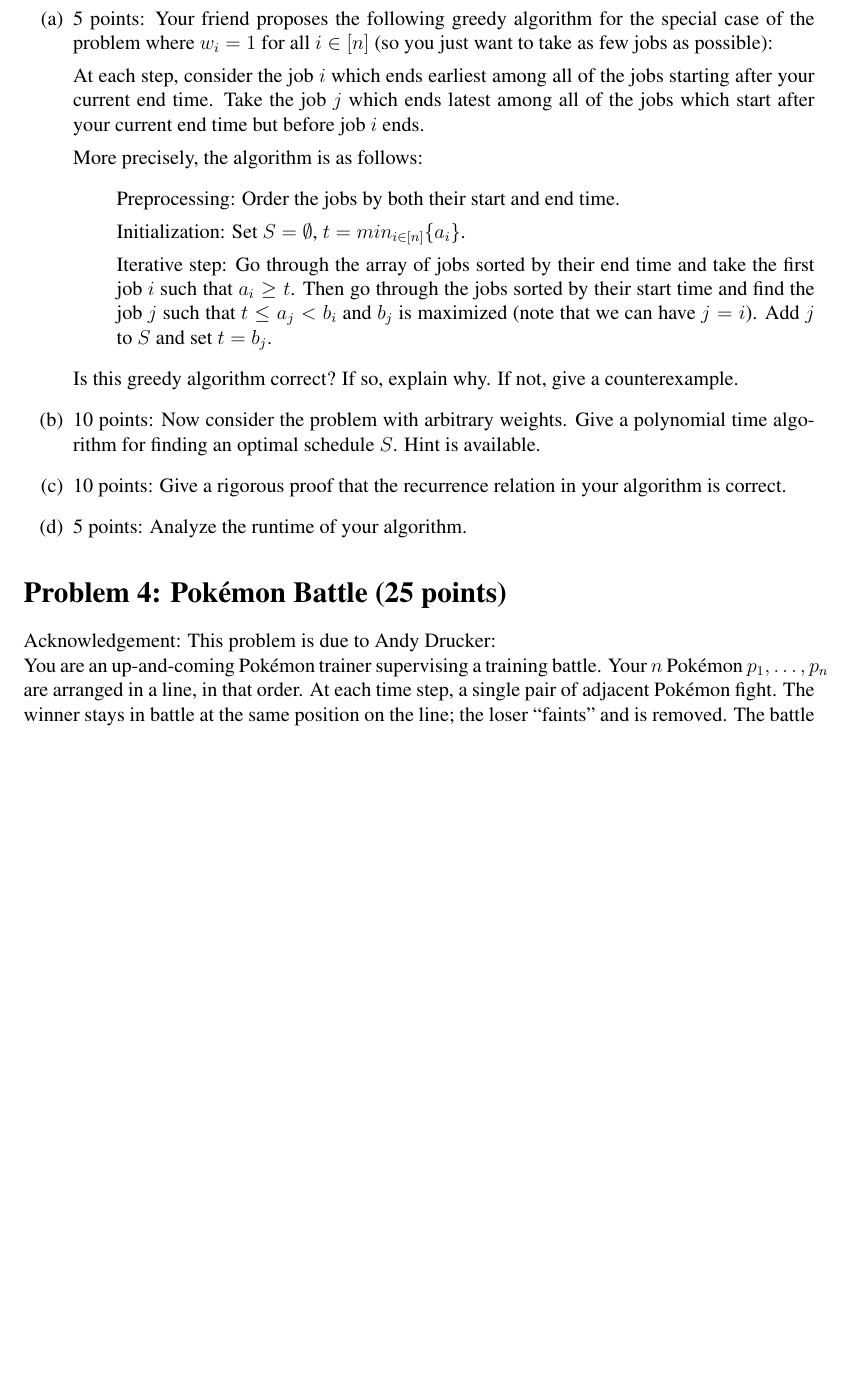
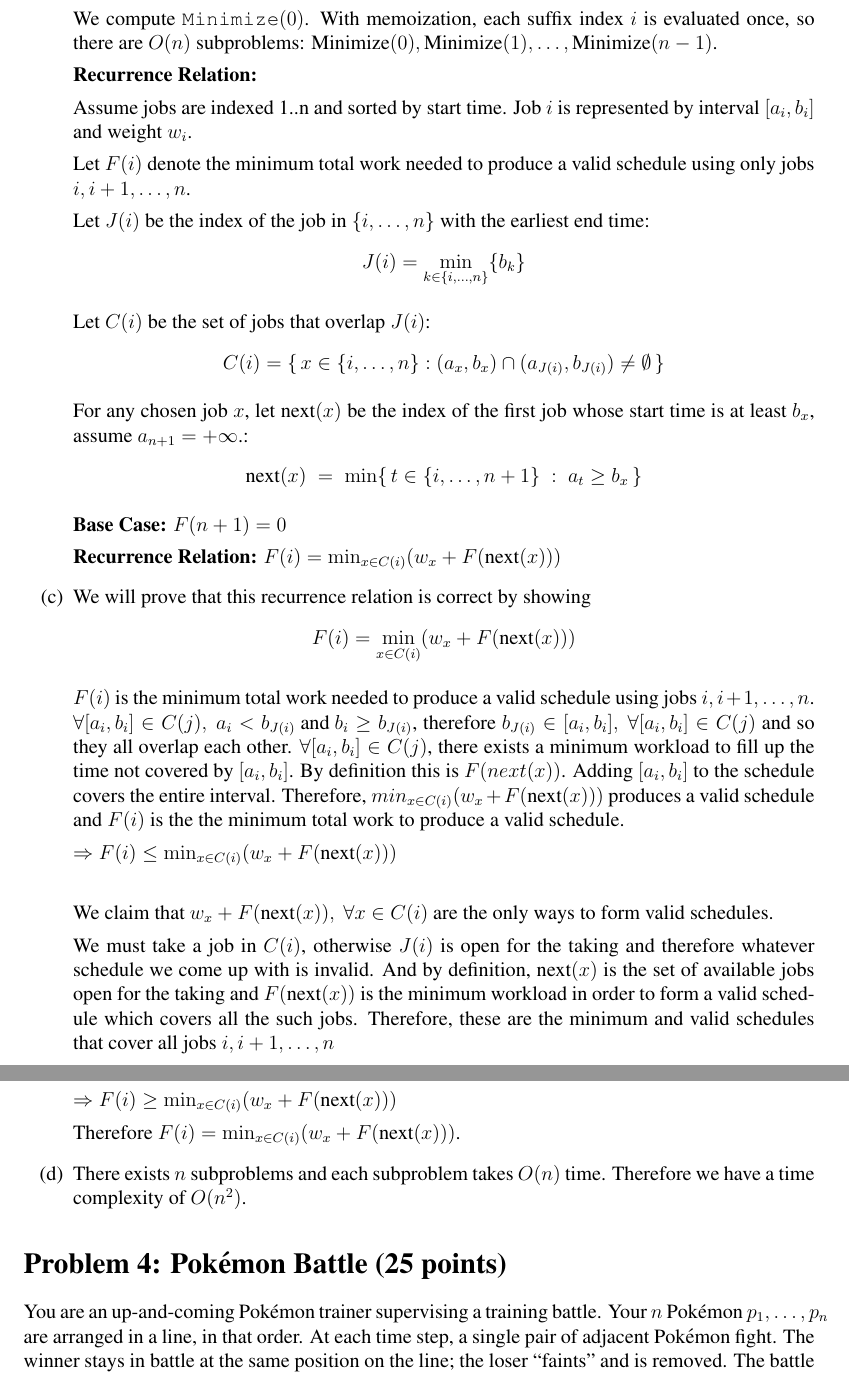
Before and after one commit to Nyt-1/Algorithms-Problem-Sets, a LaTeX problem sheet (Problem_Set_4/Pset_4.tex): part of page 4 of 6 before the commit and two parts of pages 5 and 6 of 8 after it, the two joined at a grey line, cut at the place of the change, the shorter picture padded with empty space. Compiled offline with pdfLaTeX.

```diff
--- a/Problem_Set_4/Pset_4.tex
+++ b/Problem_Set_4/Pset_4.tex
@@ -22,6 +22,7 @@
 \newtheorem{example}[theorem]{Example}
 \newtheorem{remark}[theorem]{Remark}
 \usetikzlibrary{arrows.meta, automata, positioning}
+\usepackage[normalem]{ulem}
 
 \usepackage{listings}
 \usepackage{xcolor}
@@ -93,13 +94,15 @@
 \newcommand{\R}{\mathbb{R}}
 \newcommand{\N}{\mathbb{N}}
 \newcommand{\Q}{\mathbb{Q}}
-\newcommand{\Z}{\mathbf{Z}}
-\newcommand{\st}{\text{ s.t }}
+\newcommand{\Z}{\mathbb{Z}}
+\newcommand{\st}{\text{ s.t. }}
 \newcommand{\tand}{\text{ and }}
 \newcommand{\tor}{\text{ or }}
 \newcommand{\bigO}[1]{\mathcal{O}\left(#1\right)}
 \newcommand{\fP}{\mathbb{P}}
 \newcommand{\E}{\mathbb{E}}
+\newcommand{\msout}[1]{\text{\sout{\ensuremath{#1}}}}
+
 
 
 \usepackage{listings}
@@ -278,12 +281,9 @@
 
 Note: For this problem, you may assume that all of the times $a_1,\ldots,a_n,b_1,\ldots,b_n$ are distinct.
 \begin{enumerate}
-\item[(a)] 5 points: Your friend proposes the following greedy algorithm for the special case of the problem where $w_i = 1$ for all $i \in [n]$ (so you just want to take as few jobs as possible):
+\item[(a)] Incorrect Algorithm. Consider the following set of jobs sorted by start time:
+\[ \{[0,2], [3,6], [4,8], [7,16], [9,11], [10,13], [12,14], [15,17]\} \]
 
-At each step, consider the job $i$ which ends earliest among all of the jobs starting after your current end time. Take the job $j$ which ends latest among all of the jobs which start after your current end time but before job $i$ ends.
+and end time:
+\[ \{[0,2], [3,6], [4,8], [9,11], [10,13], [12,14], [7,16], [15,17]\} \]
 
-More precisely, the algorithm is as follows:
-\begin{enumerate}
-\item[] Preprocessing: Order the jobs by both their start and end time.
-\item[] Initialization: Set $S = \emptyset$, $t = min_{i \in [n]}{\{a_i\}}$.
-\item[] Iterative step: Go through the array of jobs sorted by their end time and take the first job $i$ such that $a_i \geq t$. Then go through the jobs sorted by their start time and find the job $j$ such that $t \leq a_j < b_i$ and $b_j$ is maximized (note that we can have $j = i$). Add $j$ to $S$ and set $t = b_j$.
@@ -290,11 +336,48 @@
+\end{algorithm}
+We compute $\texttt{Minimize}(0)$. With memoization, each suffix index $i$ is evaluated once, so there are $O(n)$ subproblems: $\text{Minimize}(0), \text{Minimize}(1),\dots, \text{Minimize}(n-1)$.
+
+\textbf{Recurrence Relation:}
+
+Assume jobs are indexed 1..n and sorted by start time.
+Job $i$ is represented by interval $[a_i,b_i]$ and weight $w_i$.
+
+Let $F(i)$ denote the minimum total work needed to produce a valid schedule using only jobs $i,i+1,\dots,n$.
+
+Let $J(i)$ be the index of the job in $\{i,\dots,n\}$
+with the earliest end time:
+\[ J(i) = \min_{k \in \{i,\dots,n\}} \{b_k\}\]
+
+Let $C(i)$ be the set of jobs that overlap $J(i)$:
+\[C(i) = \{\, x \in \{i,\dots,n\}:(a_x,b_x)\cap(a_{J(i)},b_{J(i)}) \neq \emptyset \,\}\]
+
+For any chosen job $x$, let $\text{next}(x)$ be the index of the first job whose start time is at least $b_x$, assume $a_{n+1} = +\infty$.:
+\[\text{next}(x) \;=\; \min\{\, t \in \{i,\dots,n+1\} \;:\; a_t \ge b_x \,\}\]
+
+\textbf{Base Case:} $F(n+1) = 0$
+
+\textbf{Recurrence Relation:} $F(i) = \min_{x \in C(i)} ( w_x + F(\text{next}(x)))$
+
+
+\item[(c)] We will prove that this recurrence relation is correct by showing
+\[F(i) = \min_{x \in C(i)} (w_x + F(\text{next}(x)))\]
+
+$F(i)$ is the minimum total work needed to produce a valid schedule using jobs $i,i+1,\dots,n$. $\forall [a_i, b_i] \in C(j), ~a_i < b_{J(i)} \tand b_i \geq b_{J(i)}$, therefore $b_{J(i)} \in [a_i, b_i], ~\forall [a_i, b_i] \in C(j)$ and so they all overlap each other. $\forall [a_i, b_i] \in C(j)$, there exists a minimum workload to fill up the time not covered by $[a_i, b_i]$. By definition this is $F(next(x))$. Adding $[a_i, b_i]$ to the schedule covers the entire interval. Therefore, $min_{x \in C(i)} (w_x + F(\text{next}(x)))$ produces a valid schedule and $F(i)$ is the the minimum total work to produce a valid schedule.
+
+$\Rightarrow F(i) \leq \min_{x \in C(i)} (w_x + F(\text{next}(x))) \nextline$
+
+
+We claim that $w_x + F(\text{next}(x)), ~\forall x \in C(i)$ are the only ways to form valid schedules.
+
+We must take a job in $C(i)$, otherwise $J(i)$ is open for the taking and therefore whatever schedule we come up with is invalid. And by definition, $\text{next}(x)$ is the set of available jobs open for the taking and $F(\text{next}(x))$ is the minimum workload in order to form a valid schedule which covers all the such jobs. Therefore, these are the minimum and valid schedules that cover all jobs $i, i+1, \dots, n$
+
+$\Rightarrow F(i) \geq \min_{x \in C(i)} (w_x + F(\text{next}(x)))$
+
+Therefore $F(i) = \min_{x \in C(i)} (w_x + F(\text{next}(x)))$.
+
+\item[(d)] There exists $n$ subproblems and each subproblem takes $O(n)$ time. Therefore we have a time complexity of $O(n^2)$.
 \end{enumerate}
-Is this greedy algorithm correct? If so, explain why. If not, give a counterexample.
-\item[(b)] 10 points: Now consider the problem with arbitrary weights. Give a polynomial time algorithm for finding an optimal schedule $S$. Hint is available.
-\item[(c)] 10 points: Give a rigorous proof that the recurrence relation in your algorithm is correct.
-\item[(d)] 5 points: Analyze the runtime of your algorithm.
-\end{enumerate}
+
 \section*{Problem 4: Pok\'{e}mon Battle (25 points)}
-Acknowledgement: This problem is due to Andy Drucker:\\
 You are an up-and-coming Pok\'{e}mon trainer supervising a training battle. Your $n$ Pok\'{e}mon $p_1, \ldots , p_n$ are arranged in a line, in that order. At each time step, a single pair of adjacent Pok\'{e}mon fight. The winner stays in battle at the same position on the line; the loser ``faints'' and is removed. The battle ends when there is only a single Pok\'{e}mon left.
 
 As the trainer, you know for each pair $p_i, p_j$ which of the two Pok\'emon would win in a fight. This is recorded in the $(i,j)$-entry of a matrix $M$ which you can access. Still, there are many possible ways the battle could unfold, depending on which adjacent pair of Pok\'{e}mon fights next at each step.
```
Also changed, not shown: Problem_Set_1/Questions.pdf (added), Problem_Set_4/Pset_4.pdf, Problem_Set_4/Questions.pdf (added), Problem_Set_4/Pset_4.tex (46 more changed lines).
